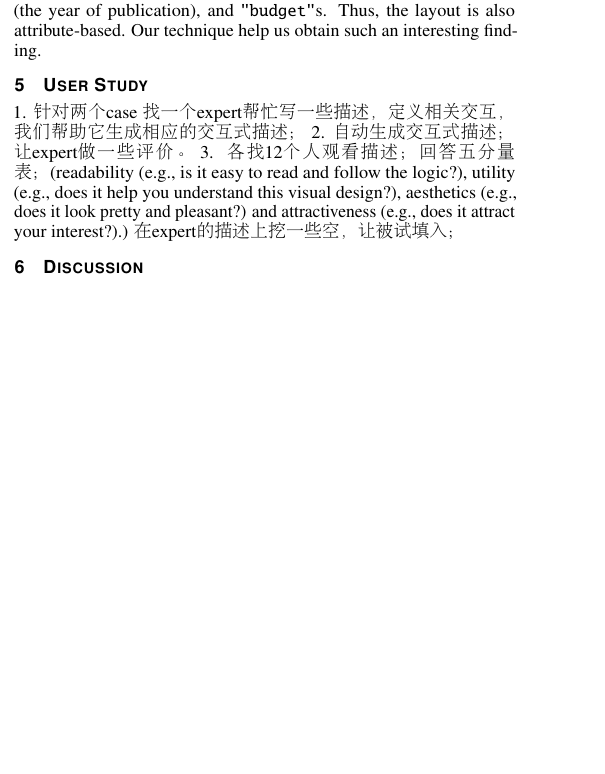
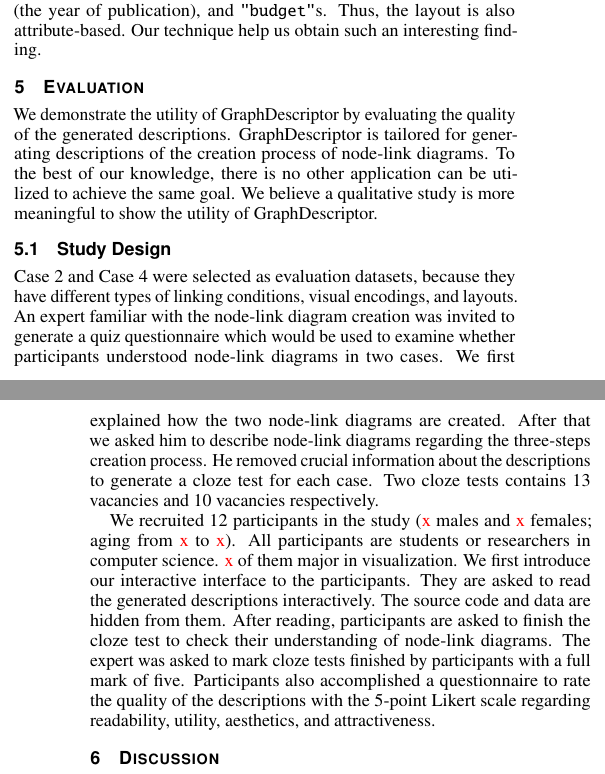
Before and after one commit to jiacheng-pan/VIS2021, a LaTeX document (template.tex, which reads chapter/5.UserStudy.tex): part of one column of page 7 of 12 before the commit and two parts of the columns of pages 7 and 8 of 13 after it, the two joined at a grey line, cut so that both start at the same text, the shorter picture padded with empty space. Compiled offline with pdfLaTeX.

Commit message:
Updates from Overleaf

```diff
--- a/chapter/5.UserStudy.tex
+++ b/chapter/5.UserStudy.tex
@@ -1,7 +1,34 @@
-\section{User Study}
-1. 针对两个case 找一个expert帮忙写一些描述，定义相关交互，我们帮助它生成相应的交互式描述；
-2. 自动生成交互式描述；让expert做一些评价。
-3. 各找12个人观看描述；回答五分量表；(readability (e.g., is it easy to read and follow the logic?),
-utility (e.g., does it help you understand this visual design?), aesthetics
-(e.g., does it look pretty and pleasant?) and attractiveness (e.g., does it
-attract your interest?).) 在expert的描述上挖一些空，让被试填入；
+\section{Evaluation}
+We demonstrate the utility of \ApproachName~by evaluating the quality of the generated descriptions.
+\ApproachName~is tailored for generating descriptions of the creation process of node-link diagrams.
+To the best of our knowledge, there is no other application can be utilized to achieve the same goal.
+We believe a qualitative study is more meaningful to show the utility of \ApproachName.
+
+\subsection{Study Design}
+Case 2 and Case 4 were selected as evaluation datasets,
+because they have different types of linking conditions, visual encodings, and layouts.
+An expert familiar with the node-link diagram creation was invited to generate a quiz questionnaire which would be used to examine whether participants understood node-link diagrams in two cases.
+We first explained how the two node-link diagrams are created.
+After that we asked him to describe node-link diagrams regarding the three-steps creation process.
+He removed crucial information about the descriptions to generate a cloze test for each case.
+Two cloze tests contains 13 vacancies and 10 vacancies respectively.
+
+% 验证生成的句子的质量
+% 李克特量表，对于四个角度以及对节点连接图的理解程度
+We recruited 12 participants in the study ({\color{red}x} males and {\color{red}x} females; aging from {\color{red}x} to {\color{red}x}).
+All participants are students or researchers in computer science.
+{\color{red}x} of them major in visualization.
+We first introduce our interactive interface to the participants.
+They are asked to read the generated descriptions interactively.
+The source code and data are hidden from them.
+After reading, participants are asked to finish the cloze test to check their understanding of node-link diagrams.
+The expert was asked to mark cloze tests finished by participants with a full mark of five.
+Participants also accomplished a questionnaire to rate the quality of the descriptions with the 5-point Likert scale regarding readability, utility, aesthetics, and attractiveness.
+
+
+% 1. 针对两个case 找一个expert帮忙写一些描述，在这个描述上挖一些空，准备一些模糊的备选项，作为quiz；
+% 2. 自动生成交互式描述；
+% 3. 各找12个人观看描述；回答五分量表；(readability (e.g., is it easy to read and follow the logic?),
+% utility (e.g., does it help you understand this visual design?), aesthetics
+% (e.g., does it look pretty and pleasant?) and attractiveness (e.g., does it
+% attract your interest?).) 让被试填入。
--- a/template.tex
+++ b/template.tex
@@ -114,9 +114,9 @@
 \teaser{
   \centering
 %   \includegraphics[width=\linewidth]{CypressView}
-  \includegraphics[width=1\linewidth]{figures/teaser.eps}
+  \includegraphics[width=1\linewidth]{figures/BasicCases.eps}
   \caption{In the Clouds: Vancouver from Cypress Mountain. Note that the teaser may not be wider than the abstract block.}
-  \label{fig:teaser}
+  \label{fig:BasicCases.eps}
 }
 
 \vgtcinsertpkg
```
Also changed, not shown: chapter/3.Approach.tex (+1 -1 lines), chapter/4.CaseStudies.tex (+15 -15 lines), figures/DescriptionExample.eps (deleted), figures/IMDbDiagram.eps (deleted), figures/casesEncodings.eps (deleted), 6 other files.
